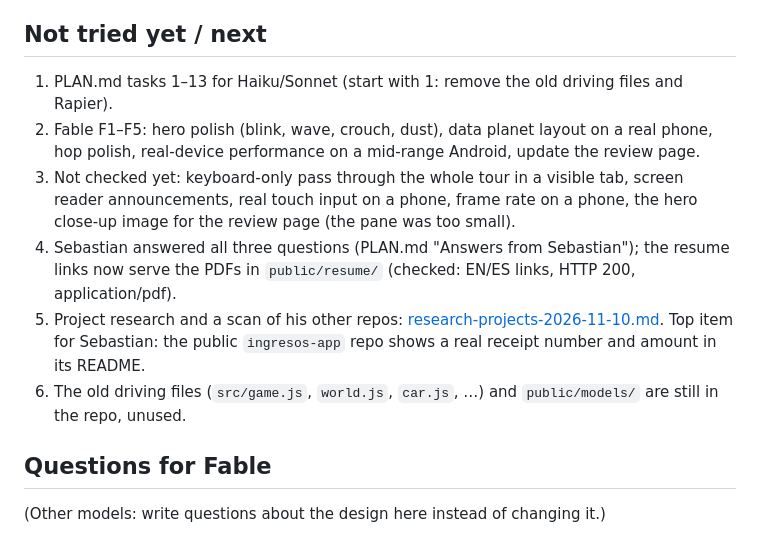
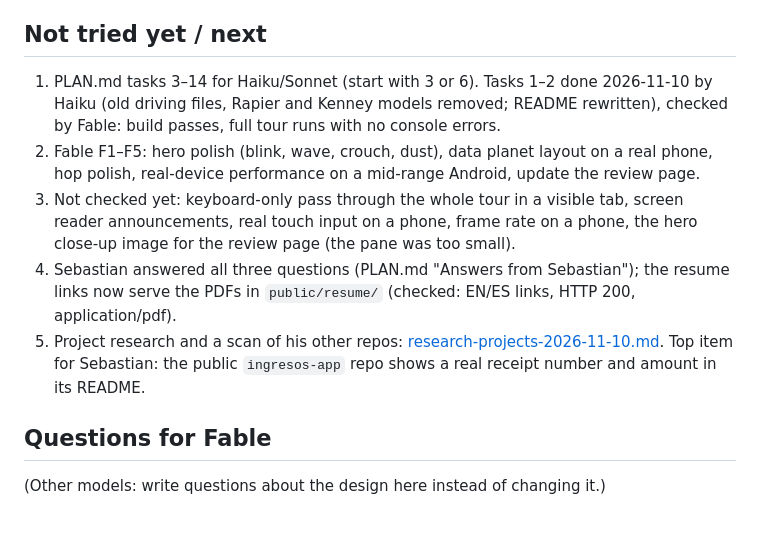
Before and after one commit to soushiki/portfolio-3d, a Markdown page: docs/fable/STATE.md, the part around the change. Drawn GitHub-style.

Commit message:
State: tasks 1-2 done and checked
Co-Authored-By: Claude Opus 5.5 <noreply@anthropic.com>

```diff
--- a/docs/fable/STATE.md
+++ b/docs/fable/STATE.md
@@ -28,12 +28,11 @@ Owner: Fable 5.2 (since 2026-11-10; Sebastian: "the portfolio is its own", Fable
 
 ## Not tried yet / next
 
-1. PLAN.md tasks 1–13 for Haiku/Sonnet (start with 1: remove the old driving files and Rapier).
+1. PLAN.md tasks 3–14 for Haiku/Sonnet (start with 3 or 6). Tasks 1–2 done 2026-11-10 by Haiku (old driving files, Rapier and Kenney models removed; README rewritten), checked by Fable: build passes, full tour runs with no console errors.
 2. Fable F1–F5: hero polish (blink, wave, crouch, dust), data planet layout on a real phone, hop polish, real-device performance on a mid-range Android, update the review page.
 3. Not checked yet: keyboard-only pass through the whole tour in a visible tab, screen reader announcements, real touch input on a phone, frame rate on a phone, the hero close-up image for the review page (the pane was too small).
 4. Sebastian answered all three questions (PLAN.md "Answers from Sebastian"); the resume links now serve the PDFs in `public/resume/` (checked: EN/ES links, HTTP 200, application/pdf).
 6. Project research and a scan of his other repos: [research-projects-2026-11-10.md](research-projects-2026-11-10.md). Top item for Sebastian: the public `ingresos-app` repo shows a real receipt number and amount in its README.
-5. The old driving files (`src/game.js`, `world.js`, `car.js`, …) and `public/models/` are still in the repo, unused.
 
 ## Questions for Fable
 
```
